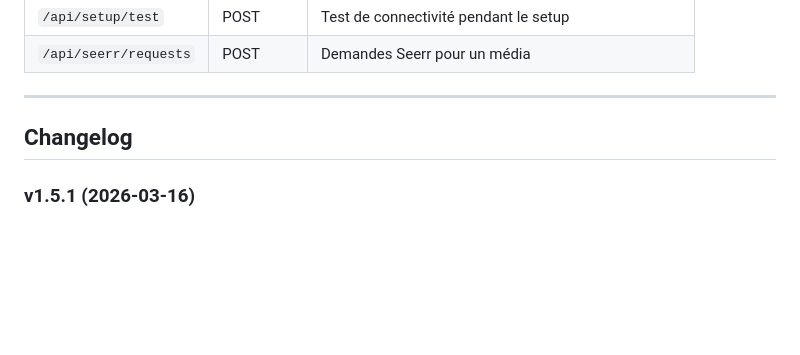
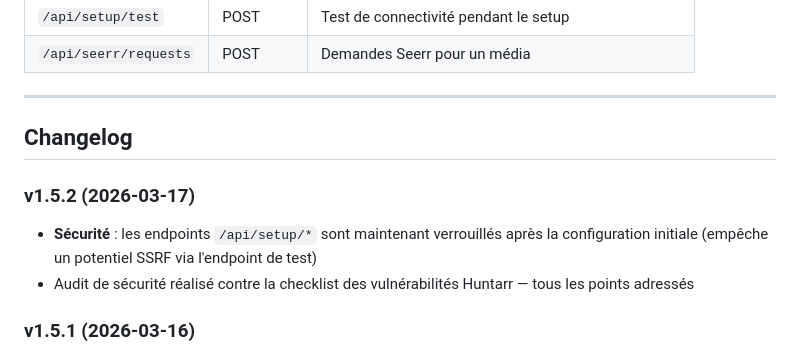
Before and after one commit to Matt-uSk/removarr, a Markdown page: README.fr.md, the part around the change. Rendered like a GitHub page; blank space fills up the shorter version.

Commit message:
v1.5.2 — security: lock setup endpoints after completion

```diff
--- a/README.fr.md
+++ b/README.fr.md
@@ -193,6 +193,10 @@ Monter un volume sur `/data` :
 
 ## Changelog
 
+### v1.5.2 (2026-03-17)
+- **Sécurité** : les endpoints `/api/setup/*` sont maintenant verrouillés après la configuration initiale (empêche un potentiel SSRF via l'endpoint de test)
+- Audit de sécurité réalisé contre la checklist des vulnérabilités Huntarr — tous les points adressés
+
 ### v1.5.1 (2026-03-16)
 - Assistant de configuration : favicon sur toutes les pages, boutons test sur tous les services, avertissement TMDB
 
```
Also changed, not shown: README.md (+4 -0 lines).
